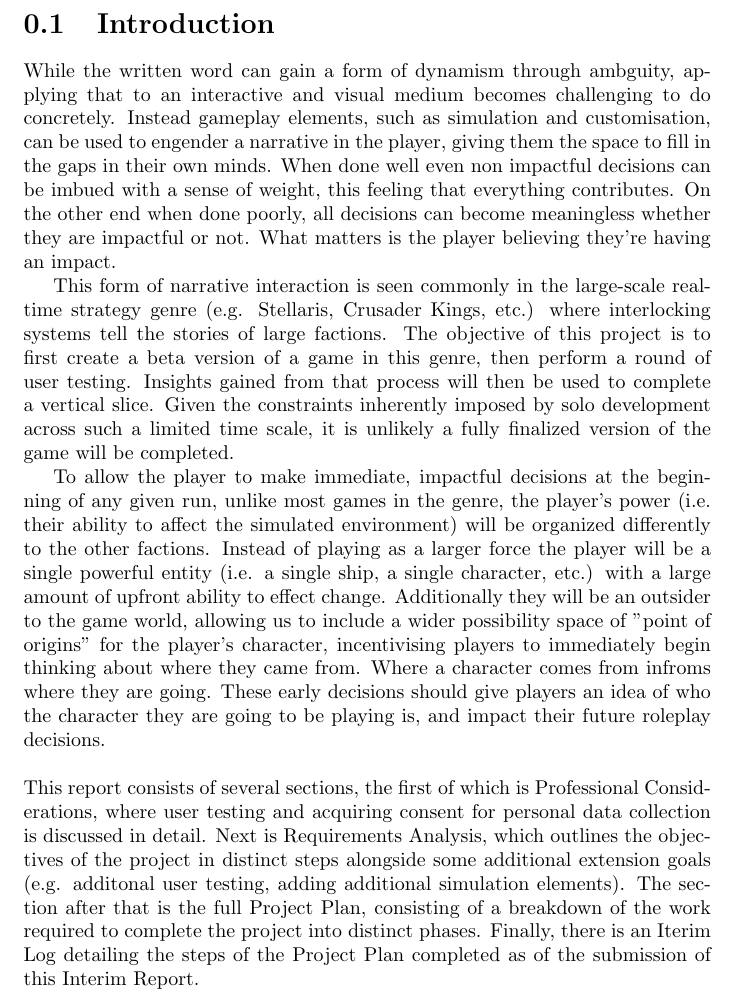
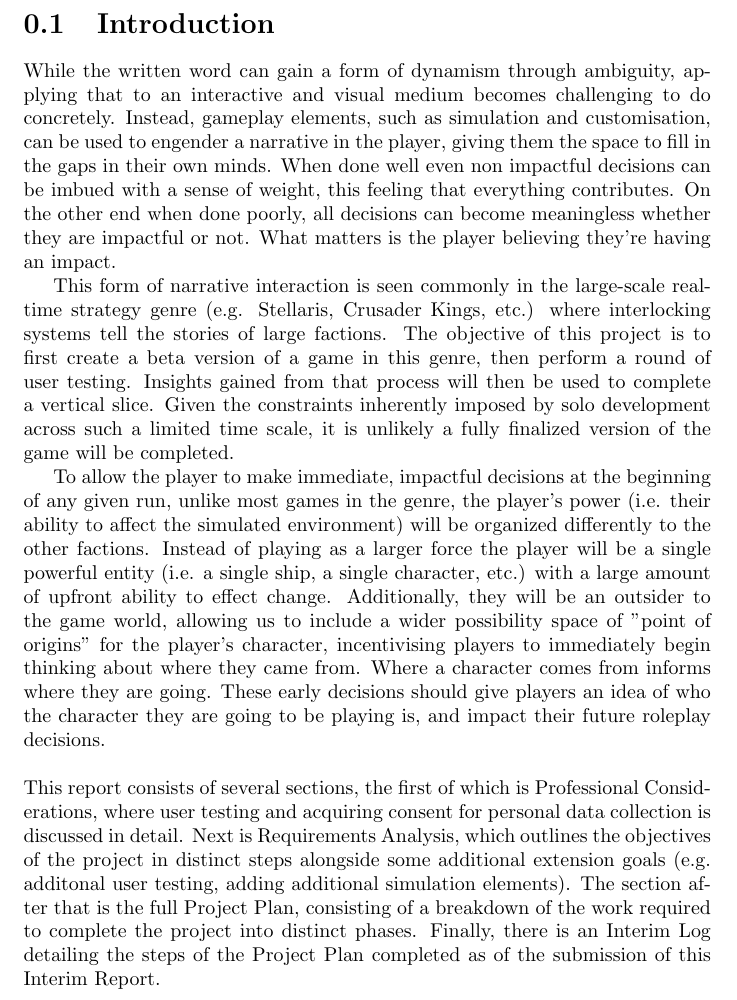
Before and after one commit to AlexanderNoles/FinalYearProject, a LaTeX document (Writing/interimReport.tex): part of page 2 of 2, cut so that both start at the same text. Compiled offline with pdfLaTeX.

Commit message:
Additional grammar and spelling mistake fixes

```diff
--- a/Writing/interimReport.tex
+++ b/Writing/interimReport.tex
@@ -39,12 +39,12 @@
 \maketitle
 
 \section{Introduction}
-While the written word can gain a form of dynamism through ambguity, applying that to an interactive and visual medium becomes challenging to do concretely. Instead gameplay elements, such as simulation and customisation, can be used to engender a narrative in the player, giving them the space to fill in the gaps in their own minds. When done well even non impactful decisions can be imbued with a sense of weight, this feeling that everything contributes. On the other end when done poorly, all decisions can become meaningless whether they are impactful or not. What matters is the player believing they're having an impact.
+While the written word can gain a form of dynamism through ambiguity, applying that to an interactive and visual medium becomes challenging to do concretely. Instead, gameplay elements, such as simulation and customisation, can be used to engender a narrative in the player, giving them the space to fill in the gaps in their own minds. When done well even non impactful decisions can be imbued with a sense of weight, this feeling that everything contributes. On the other end when done poorly, all decisions can become meaningless whether they are impactful or not. What matters is the player believing they're having an impact.
 
 This form of narrative interaction is seen commonly in the large-scale real-time strategy genre (e.g. Stellaris, Crusader Kings, etc.) where interlocking systems tell the stories of large factions. The objective of this project is to first create a beta version of a game in this genre, then perform a round of user testing. Insights gained from that process will then be used to complete a vertical slice. Given the constraints inherently imposed by solo development across such a limited time scale, it is unlikely a fully finalized version of the game will be completed.
 
-To allow the player to make immediate, impactful decisions at the beginning of any given run, unlike most games in the genre, the player's power (i.e. their ability to affect the simulated environment) will be organized differently to the other factions. Instead of playing as a larger force the player will be a single powerful entity (i.e. a single ship, a single character, etc.) with a large amount of upfront ability to effect change. Additionally they will be an outsider to the game world, allowing us to include a wider possibility space of "point of origins" for the player's character, incentivising players to immediately begin thinking about where they came from. Where a character comes from infroms where they are going. These early decisions should give players an idea of who the character they are going to be playing is, and impact their future roleplay decisions.
+To allow the player to make immediate, impactful decisions at the beginning of any given run, unlike most games in the genre, the player's power (i.e. their ability to affect the simulated environment) will be organized differently to the other factions. Instead of playing as a larger force the player will be a single powerful entity (i.e. a single ship, a single character, etc.) with a large amount of upfront ability to effect change. Additionally, they will be an outsider to the game world, allowing us to include a wider possibility space of "point of origins" for the player's character, incentivising players to immediately begin thinking about where they came from. Where a character comes from informs where they are going. These early decisions should give players an idea of who the character they are going to be playing is, and impact their future roleplay decisions.
 \newline
 \newline
-This report consists of several sections, the first of which is Professional Considerations, where user testing and acquiring consent for personal data collection is discussed in detail. Next is Requirements Analysis, which outlines the objectives of the project in distinct steps alongside some additional extension goals (e.g. additonal user testing, adding additional simulation elements). The section after that is the full Project Plan, consisting of a breakdown of the work required to complete the project into distinct phases. Finally, there is an Iterim Log detailing the steps of the Project Plan completed as of the submission of this Interim Report.
+This report consists of several sections, the first of which is Professional Considerations, where user testing and acquiring consent for personal data collection is discussed in detail. Next is Requirements Analysis, which outlines the objectives of the project in distinct steps alongside some additional extension goals (e.g. additonal user testing, adding additional simulation elements). The section after that is the full Project Plan, consisting of a breakdown of the work required to complete the project into distinct phases. Finally, there is an Interim Log detailing the steps of the Project Plan completed as of the submission of this Interim Report.
 \end{document}
```
Also changed, not shown: Writing/interimReport.pdf, 3 other files.
